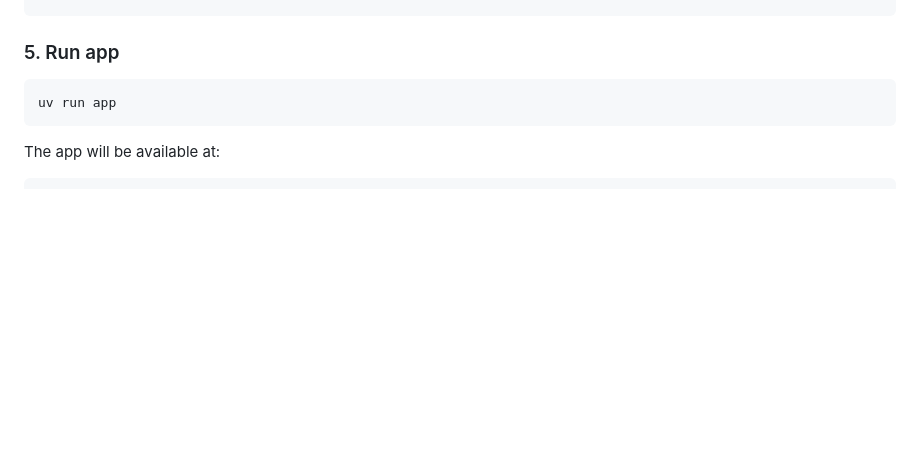
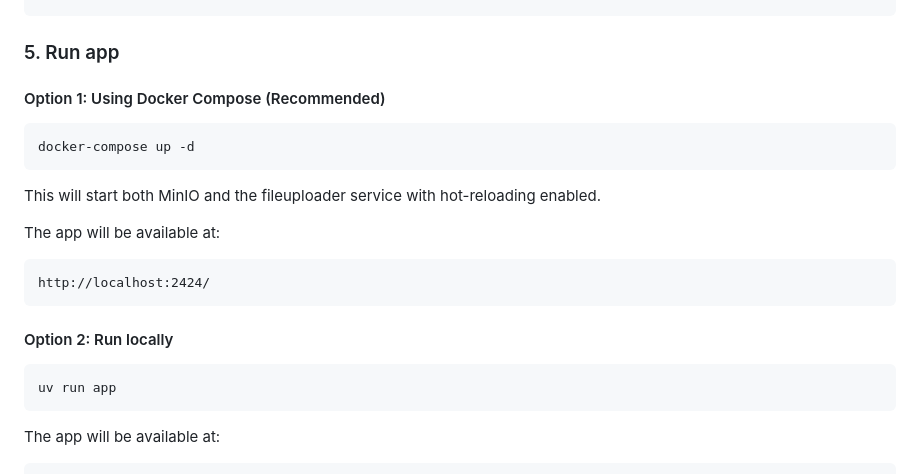
Before and after one commit to marcuwynu23/fileuploader-s3, a Markdown page: CONTRIBUTING.md, the part around the change. Rendered like a GitHub page; blank space fills up the shorter version.

Commit message:
docs: add Docker Compose instructions to CONTRIBUTING.md
Add a recommended deployment option using Docker Compose alongside the existing local run command. This provides a simpler setup for contributors by pre-configuring MinIO and the application with hot-reloading.

````diff
--- a/CONTRIBUTING.md
+++ b/CONTRIBUTING.md
@@ -104,6 +104,22 @@ STORAGE_BUCKET=your-bucket-name              # target bucket
 ```
 
 ### 5. Run app
+
+#### Option 1: Using Docker Compose (Recommended)
+
+```bash
+docker-compose up -d
+```
+
+This will start both MinIO and the fileuploader service with hot-reloading enabled.
+
+The app will be available at:
+
+```
+http://localhost:2424/
+```
+
+#### Option 2: Run locally
 
 ```sh
 uv run app
````
